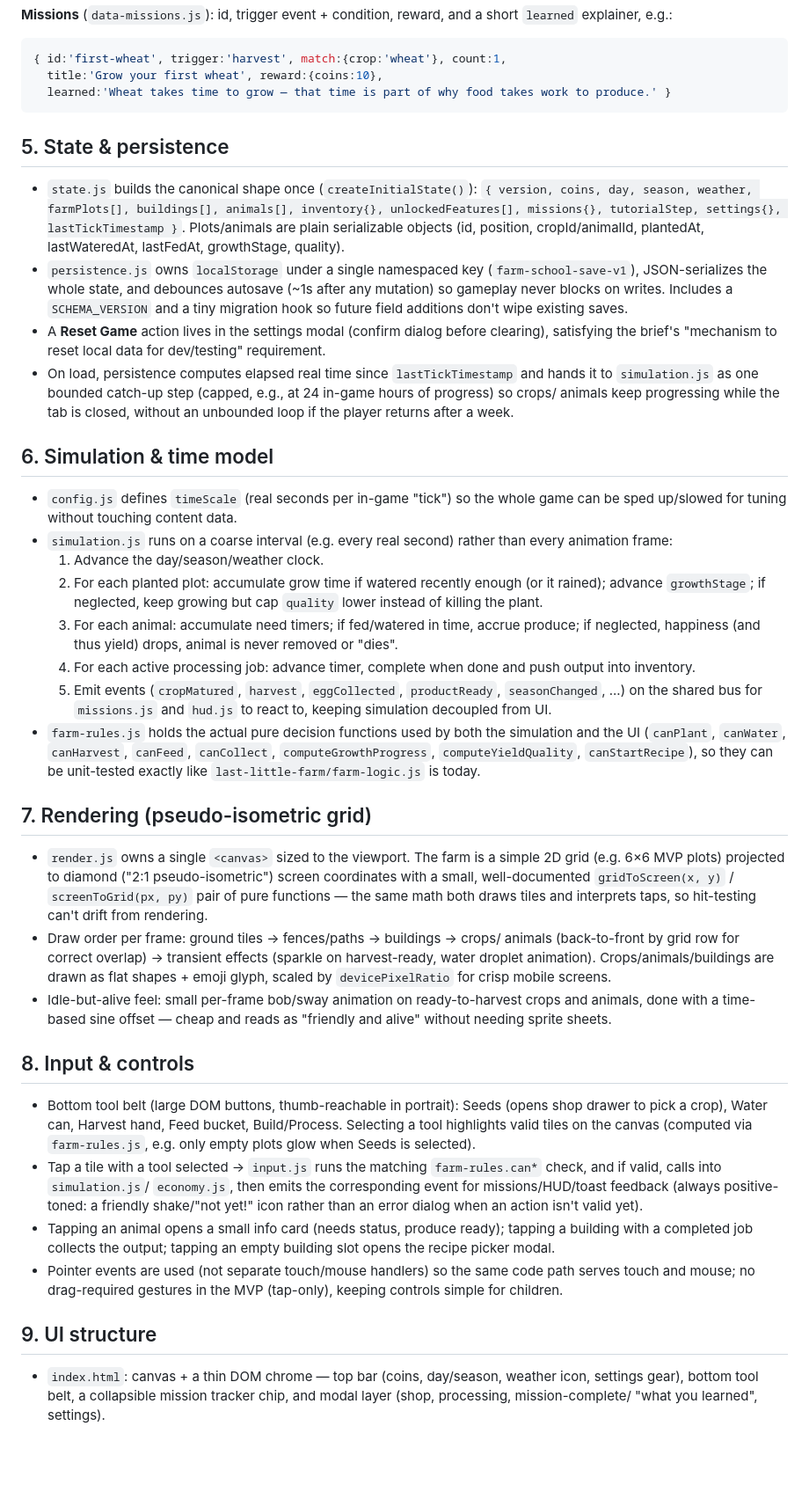
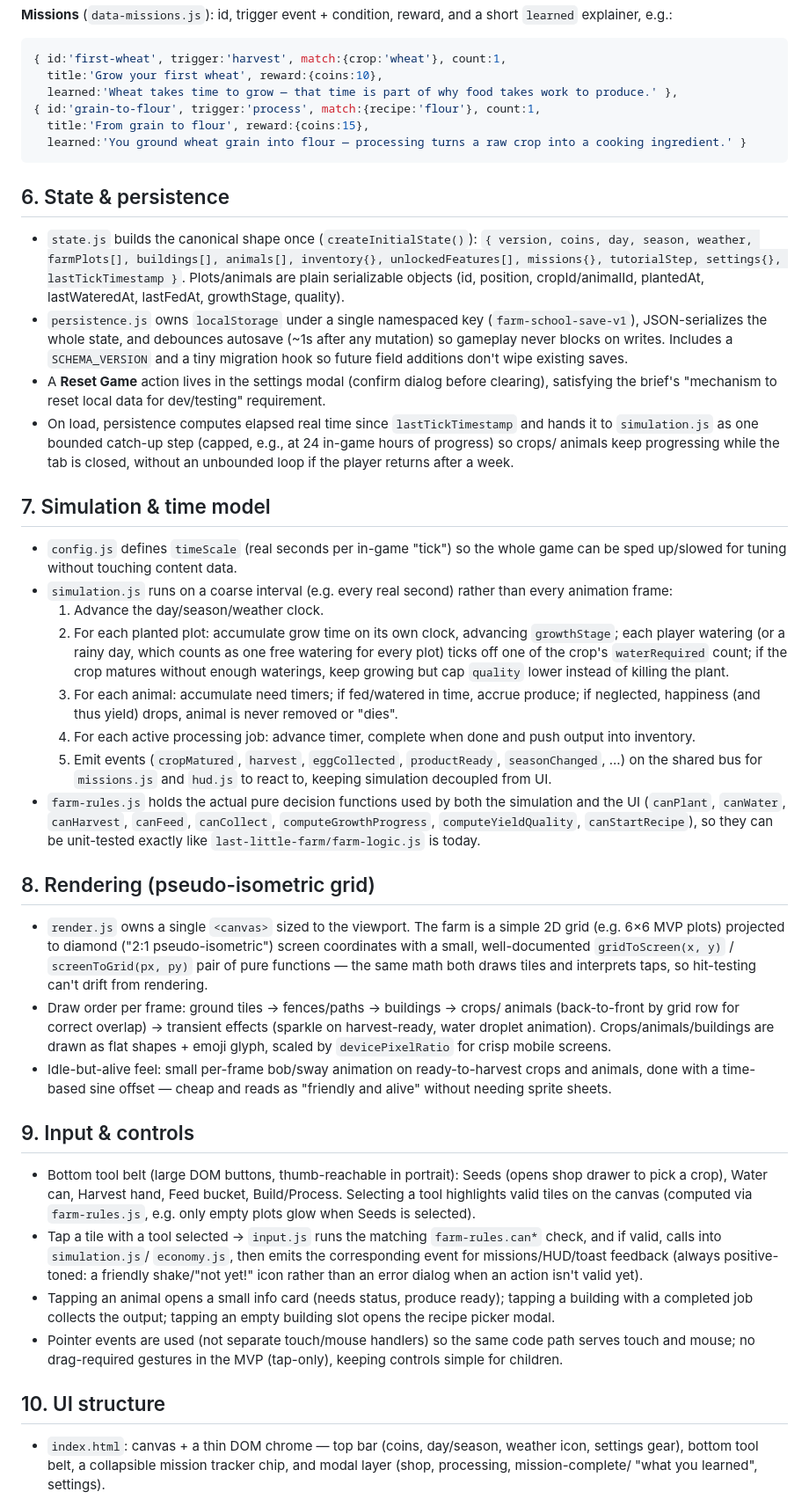
Before and after one commit to txrsolutionspt/games, a Markdown page: games/farm/PLAN.md, the part around one of its changes. Shown at 88% size. GitHub-like rendering; blank space fills up the shorter version.

````diff
--- a/games/farm/PLAN.md
+++ b/games/farm/PLAN.md
@@ -145,10 +229,13 @@ and a short `learned` explainer, e.g.:
 ```js
 { id:'first-wheat', trigger:'harvest', match:{crop:'wheat'}, count:1,
   title:'Grow your first wheat', reward:{coins:10},
-  learned:'Wheat takes time to grow — that time is part of why food takes work to produce.' }
+  learned:'Wheat takes time to grow — that time is part of why food takes work to produce.' },
+{ id:'grain-to-flour', trigger:'process', match:{recipe:'flour'}, count:1,
+  title:'From grain to flour', reward:{coins:15},
+  learned:'You ground wheat grain into flour — processing turns a raw crop into a cooking ingredient.' }
 ```
 
-## 5. State & persistence
+## 6. State & persistence
 
 - `state.js` builds the canonical shape once (`createInitialState()`):
   `{ version, coins, day, season, weather, farmPlots[], buildings[],
@@ -170,16 +257,18 @@ and a short `learned` explainer, e.g.:
   animals keep progressing while the tab is closed, without an unbounded
   loop if the player returns after a week.
 
-## 6. Simulation & time model
+## 7. Simulation & time model
 
 - `config.js` defines `timeScale` (real seconds per in-game "tick") so the
   whole game can be sped up/slowed for tuning without touching content data.
 - `simulation.js` runs on a coarse interval (e.g. every real second) rather
   than every animation frame:
   1. Advance the day/season/weather clock.
-  2. For each planted plot: accumulate grow time if watered recently enough
-     (or it rained); advance `growthStage`; if neglected, keep growing but
-     cap `quality` lower instead of killing the plant.
+  2. For each planted plot: accumulate grow time on its own clock, advancing
+     `growthStage`; each player watering (or a rainy day, which counts as
+     one free watering for every plot) ticks off one of the crop's
+     `waterRequired` count; if the crop matures without enough waterings,
+     keep growing but cap `quality` lower instead of killing the plant.
   3. For each animal: accumulate need timers; if fed/watered in time,
      accrue produce; if neglected, happiness (and thus yield) drops, animal
      is never removed or "dies".
@@ -194,7 +283,7 @@ and a short `learned` explainer, e.g.:
   `canStartRecipe`), so they can be unit-tested exactly like
   `last-little-farm/farm-logic.js` is today.
 
-## 7. Rendering (pseudo-isometric grid)
+## 8. Rendering (pseudo-isometric grid)
 
 - `render.js` owns a single `<canvas>` sized to the viewport. The farm is a
   simple 2D grid (e.g. 6×6 MVP plots) projected to diamond ("2:1
@@ -211,7 +300,7 @@ and a short `learned` explainer, e.g.:
   ready-to-harvest crops and animals, done with a time-based sine offset —
   cheap and reads as "friendly and alive" without needing sprite sheets.
 
-## 8. Input & controls
+## 9. Input & controls
 
 - Bottom tool belt (large DOM buttons, thumb-reachable in portrait): Seeds
   (opens shop drawer to pick a crop), Water can, Harvest hand, Feed bucket,
@@ -230,7 +319,7 @@ and a short `learned` explainer, e.g.:
   code path serves touch and mouse; no drag-required gestures in the MVP
   (tap-only), keeping controls simple for children.
 
-## 9. UI structure
+## 10. UI structure
 
 - `index.html`: canvas + a thin DOM chrome — top bar (coins, day/season,
   weather icon, settings gear), bottom tool belt, a collapsible mission
````
Also changed, not shown: other parts of games/farm/PLAN.md (+104 -20 lines).
